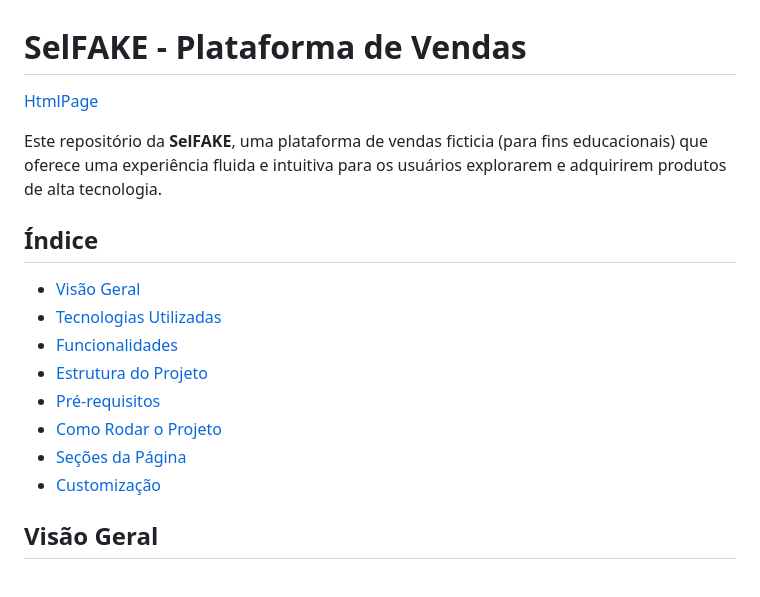
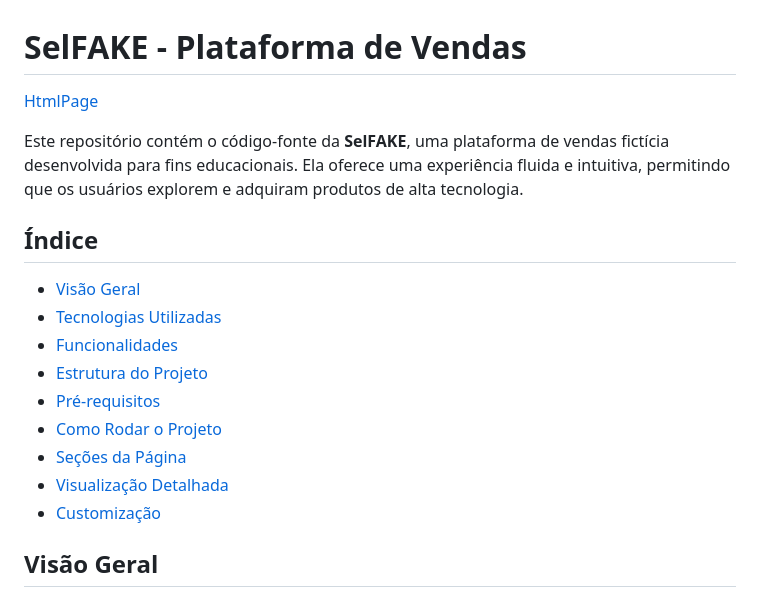
Before and after one commit to ijbs-dev/HtmlPage, a Markdown page: README.md, the part around one of its changes. Drawn GitHub-style.

```diff
--- a/README.md
+++ b/README.md
@@ -1,7 +1,7 @@
 # SelFAKE - Plataforma de Vendas
-[HtmlPage ](https://ijbs-dev.github.io/HtmlPage/)
+[HtmlPage](https://ijbs-dev.github.io/HtmlPage/)
 
-Este repositório da **SelFAKE**, uma plataforma de vendas ficticia (para fins educacionais) que oferece uma experiência fluida e intuitiva para os usuários explorarem e adquirirem produtos de alta tecnologia.
+Este repositório contém o código-fonte da **SelFAKE**, uma plataforma de vendas fictícia desenvolvida para fins educacionais. Ela oferece uma experiência fluida e intuitiva, permitindo que os usuários explorem e adquiram produtos de alta tecnologia.
 
 ## Índice
 
@@ -12,6 +12,7 @@ Este repositório da **SelFAKE**, uma plataforma de vendas ficticia (para fins e
 - [Pré-requisitos](#pré-requisitos)
 - [Como Rodar o Projeto](#como-rodar-o-projeto)
 - [Seções da Página](#seções-da-página)
+- [Visualização Detalhada](#visualização-detalhada)
 - [Customização](#customização)
 
 ## Visão Geral
```
Also changed, not shown: other parts of README.md (+26 -0 lines).
